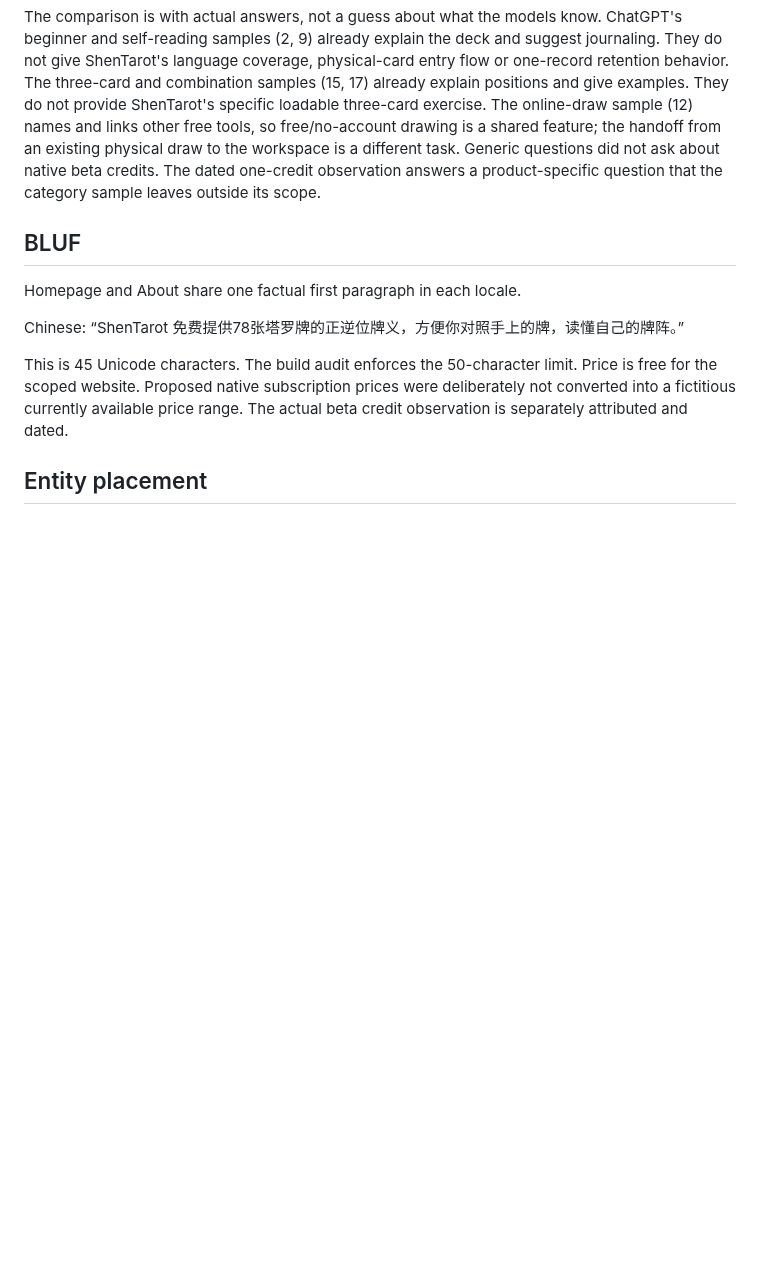
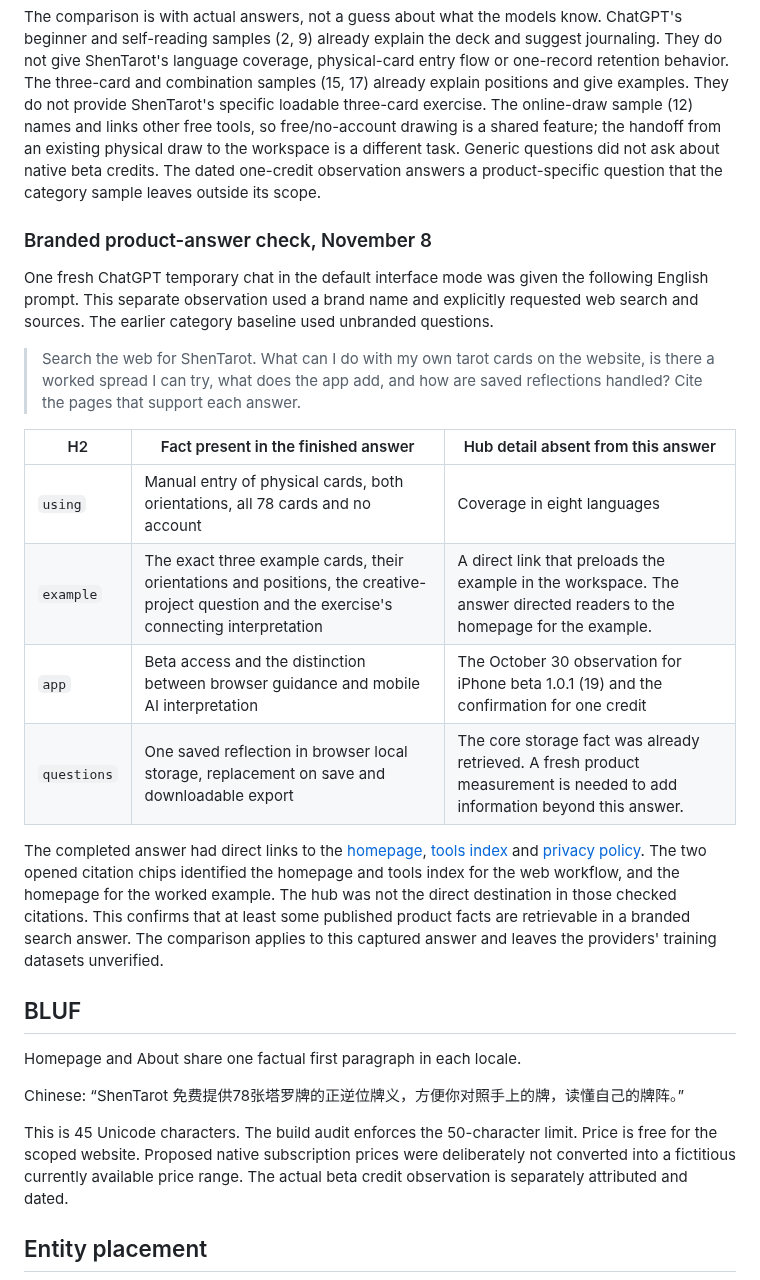
Before and after one commit to Yunlong2601/tarot-app, a Markdown page: docs/geo-tarot-2026-11-07/intent-map.md, the part around the change. Rendered like a GitHub page; blank space fills up the shorter version.

Commit message:
Check hub facts against a branded ChatGPT search answer

```diff
--- a/docs/geo-tarot-2026-11-07/intent-map.md
+++ b/docs/geo-tarot-2026-11-07/intent-map.md
@@ -88,6 +88,21 @@ A model’s entire training corpus cannot be inspected. It is therefore not poss
 
 The comparison is with actual answers, not a guess about what the models know. ChatGPT's beginner and self-reading samples (2, 9) already explain the deck and suggest journaling. They do not give ShenTarot's language coverage, physical-card entry flow or one-record retention behavior. The three-card and combination samples (15, 17) already explain positions and give examples. They do not provide ShenTarot's specific loadable three-card exercise. The online-draw sample (12) names and links other free tools, so free/no-account drawing is a shared feature; the handoff from an existing physical draw to the workspace is a different task. Generic questions did not ask about native beta credits. The dated one-credit observation answers a product-specific question that the category sample leaves outside its scope.
 
+### Branded product-answer check, November 8
+
+One fresh ChatGPT temporary chat in the default interface mode was given the following English prompt. This separate observation used a brand name and explicitly requested web search and sources. The earlier category baseline used unbranded questions.
+
+> Search the web for ShenTarot. What can I do with my own tarot cards on the website, is there a worked spread I can try, what does the app add, and how are saved reflections handled? Cite the pages that support each answer.
+
+| H2 | Fact present in the finished answer | Hub detail absent from this answer |
+| --- | --- | --- |
+| `using` | Manual entry of physical cards, both orientations, all 78 cards and no account | Coverage in eight languages |
+| `example` | The exact three example cards, their orientations and positions, the creative-project question and the exercise's connecting interpretation | A direct link that preloads the example in the workspace. The answer directed readers to the homepage for the example. |
+| `app` | Beta access and the distinction between browser guidance and mobile AI interpretation | The October 30 observation for iPhone beta 1.0.1 (19) and the confirmation for one credit |
+| `questions` | One saved reflection in browser local storage, replacement on save and downloadable export | The core storage fact was already retrieved. A fresh product measurement is needed to add information beyond this answer. |
+
+The completed answer had direct links to the [homepage](https://shentarot.com/), [tools index](https://shentarot.com/tools) and [privacy policy](https://shentarot.com/privacy). The two opened citation chips identified the homepage and tools index for the web workflow, and the homepage for the worked example. The hub was not the direct destination in those checked citations. This confirms that at least some published product facts are retrievable in a branded search answer. The comparison applies to this captured answer and leaves the providers' training datasets unverified.
+
 ## BLUF
 
 Homepage and About share one factual first paragraph in each locale.
```
